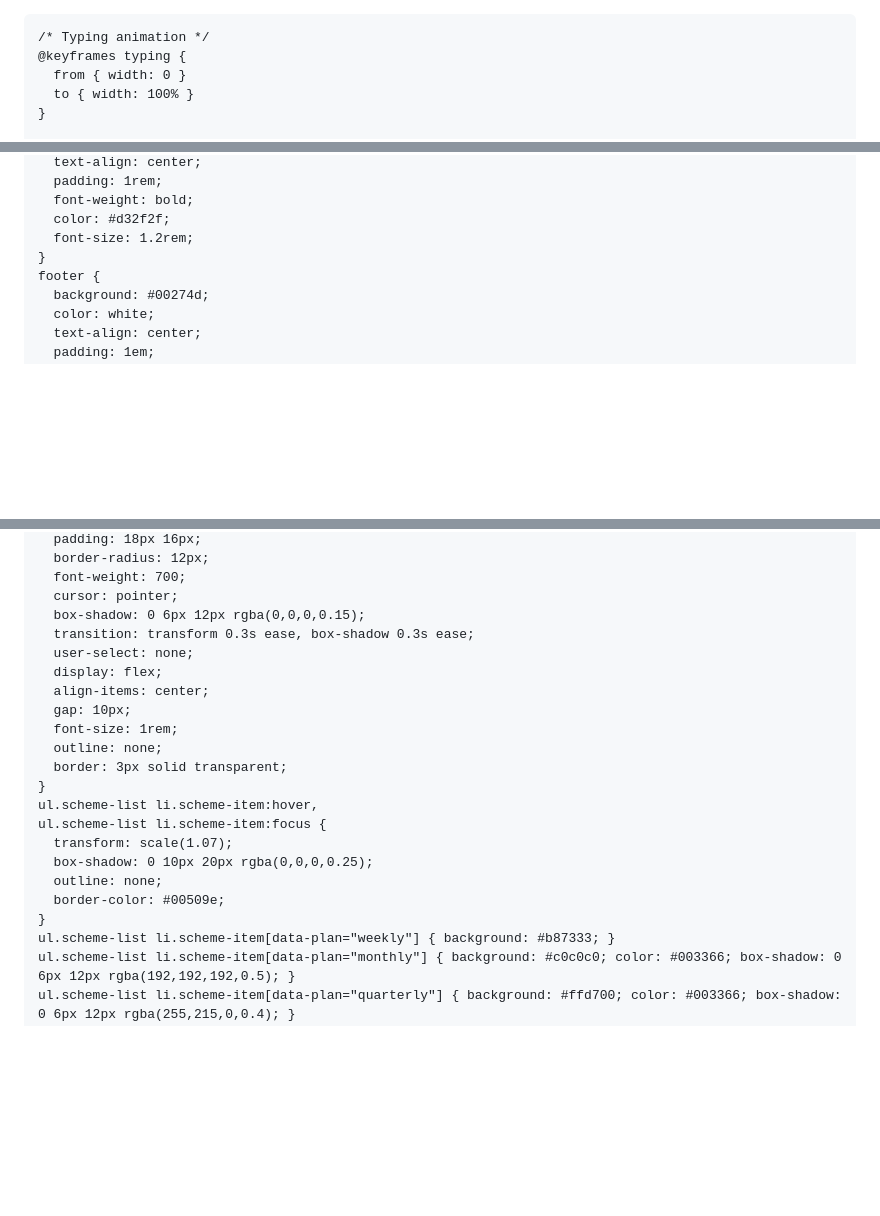
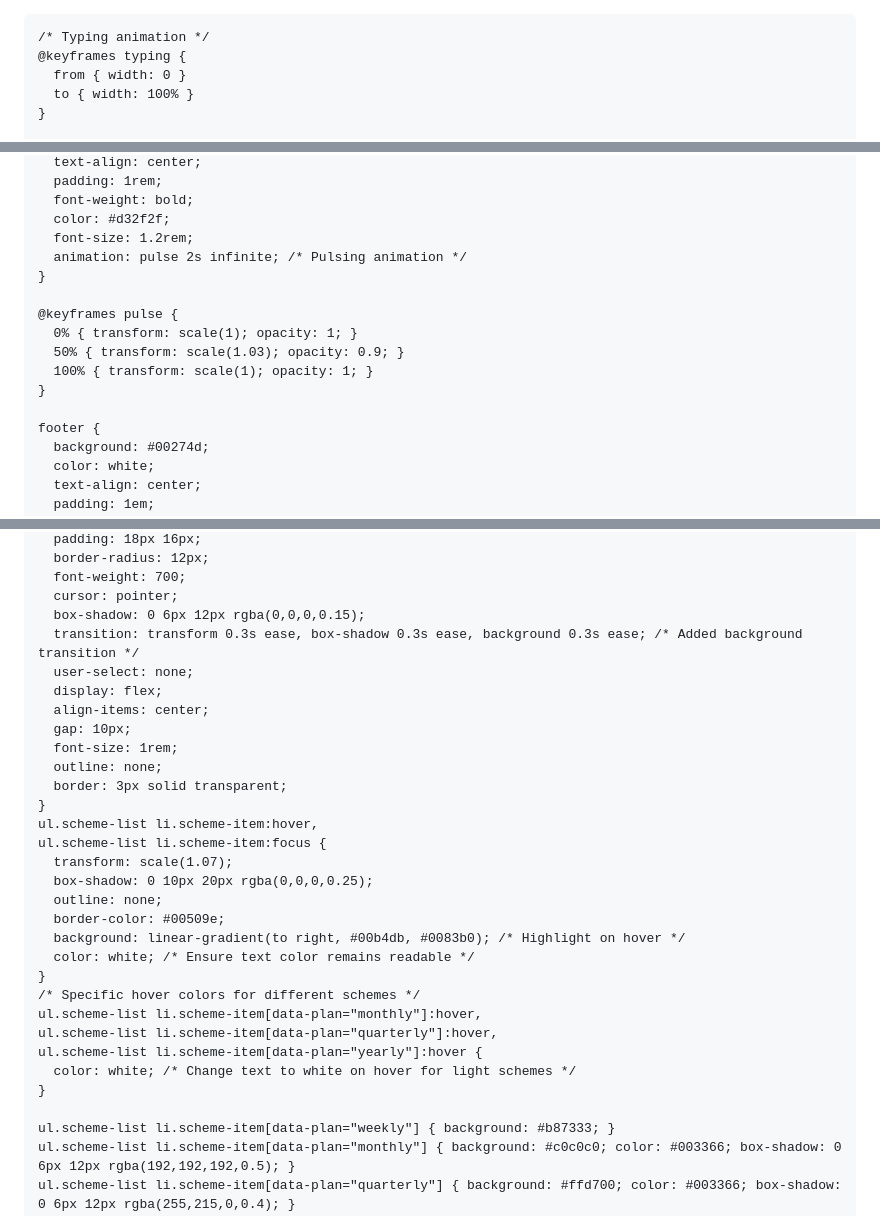
Before and after one commit to Durgaprasad3727/APDPSOLUTIONS, a Markdown page: README.md, 3 parts joined by grey strips. Drawn GitHub-style; blank space fills up the shorter version.

```diff
--- a/README.md
+++ b/README.md
@@ -1,4 +1,4 @@
-
+<!DOCTYPE html>
 <html lang="en">
 <head>
   <meta charset="UTF-8" />
@@ -40,7 +40,7 @@
       width: 100%;
       height: 100%;
       z-index: 0; /* Place behind text */
-      opacity: 0.3; /* Make it subtle */
+      opacity: 0.3; /* Make it subtle initially */
     }
     header h1, .subtitle, .utc-time {
       position: relative; /* Bring text above canvas */
@@ -213,7 +214,15 @@
       font-weight: bold;
       color: #d32f2f;
       font-size: 1.2rem;
+      animation: pulse 2s infinite; /* Pulsing animation */
     }
+
+    @keyframes pulse {
+      0% { transform: scale(1); opacity: 1; }
+      50% { transform: scale(1.03); opacity: 0.9; }
+      100% { transform: scale(1); opacity: 1; }
+    }
+
     footer {
       background: #00274d;
       color: white;
@@ -257,7 +266,7 @@
       font-weight: 700;
       cursor: pointer;
       box-shadow: 0 6px 12px rgba(0,0,0,0.15);
-      transition: transform 0.3s ease, box-shadow 0.3s ease;
+      transition: transform 0.3s ease, box-shadow 0.3s ease, background 0.3s ease; /* Added background transition */
       user-select: none;
       display: flex;
       align-items: center;
@@ -272,7 +281,16 @@
       box-shadow: 0 10px 20px rgba(0,0,0,0.25);
       outline: none;
       border-color: #00509e;
+      background: linear-gradient(to right, #00b4db, #0083b0); /* Highlight on hover */
+      color: white; /* Ensure text color remains readable */
     }
+    /* Specific hover colors for different schemes */
+    ul.scheme-list li.scheme-item[data-plan="monthly"]:hover,
+    ul.scheme-list li.scheme-item[data-plan="quarterly"]:hover,
+    ul.scheme-list li.scheme-item[data-plan="yearly"]:hover {
+      color: white; /* Change text to white on hover for light schemes */
+    }
+
     ul.scheme-list li.scheme-item[data-plan="weekly"] { background: #b87333; }
     ul.scheme-list li.scheme-item[data-plan="monthly"] { background: #c0c0c0; color: #003366; box-shadow: 0 6px 12px rgba(192,192,192,0.5); }
     ul.scheme-list li.scheme-item[data-plan="quarterly"] { background: #ffd700; color: #003366; box-shadow: 0 6px 12px rgba(255,215,0,0.4); }
```
Also changed, not shown: other parts of README.md (+148 -16 lines).
